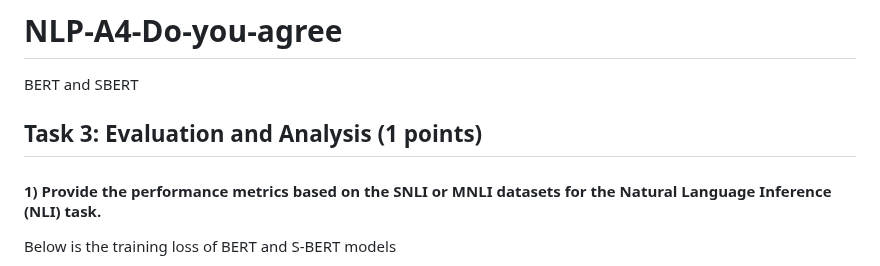
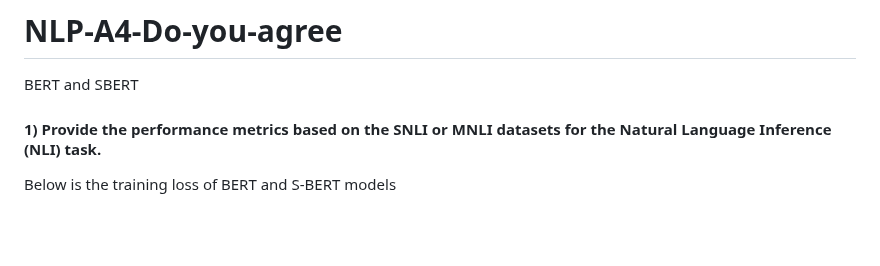
Before and after one commit to sachinmalego/NLP-A4-Do-you-agree, a Markdown page: README.md, the part around the change. GitHub-like rendering; blank space fills up the shorter version.

```diff
--- a/README.md
+++ b/README.md
@@ -1,7 +1,5 @@
 # NLP-A4-Do-you-agree
 BERT and SBERT
-
-## **Task 3:** Evaluation and Analysis (1 points)
 
 #### 1) Provide the performance metrics based on the SNLI or MNLI datasets for the Natural Language Inference (NLI) task.
 
```
